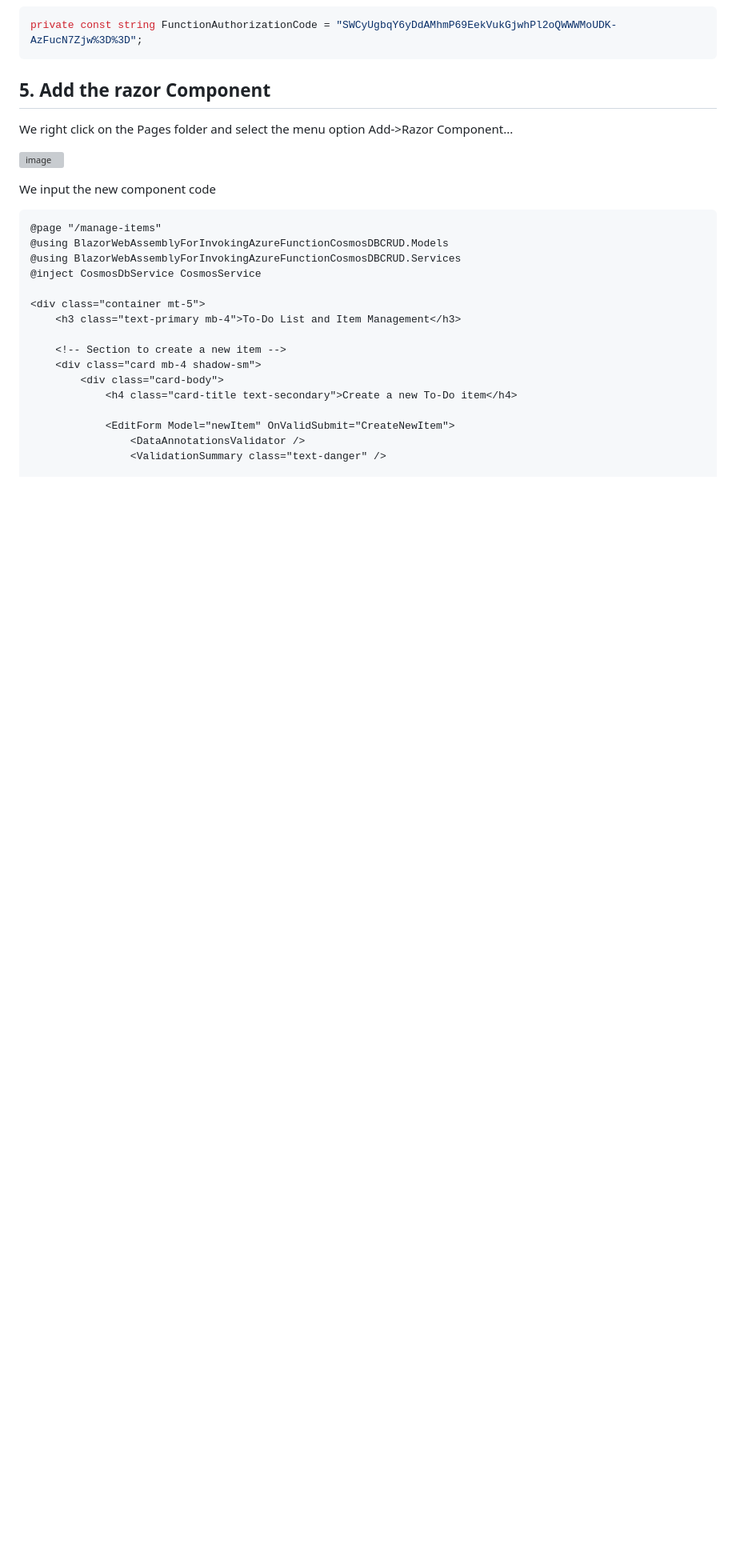
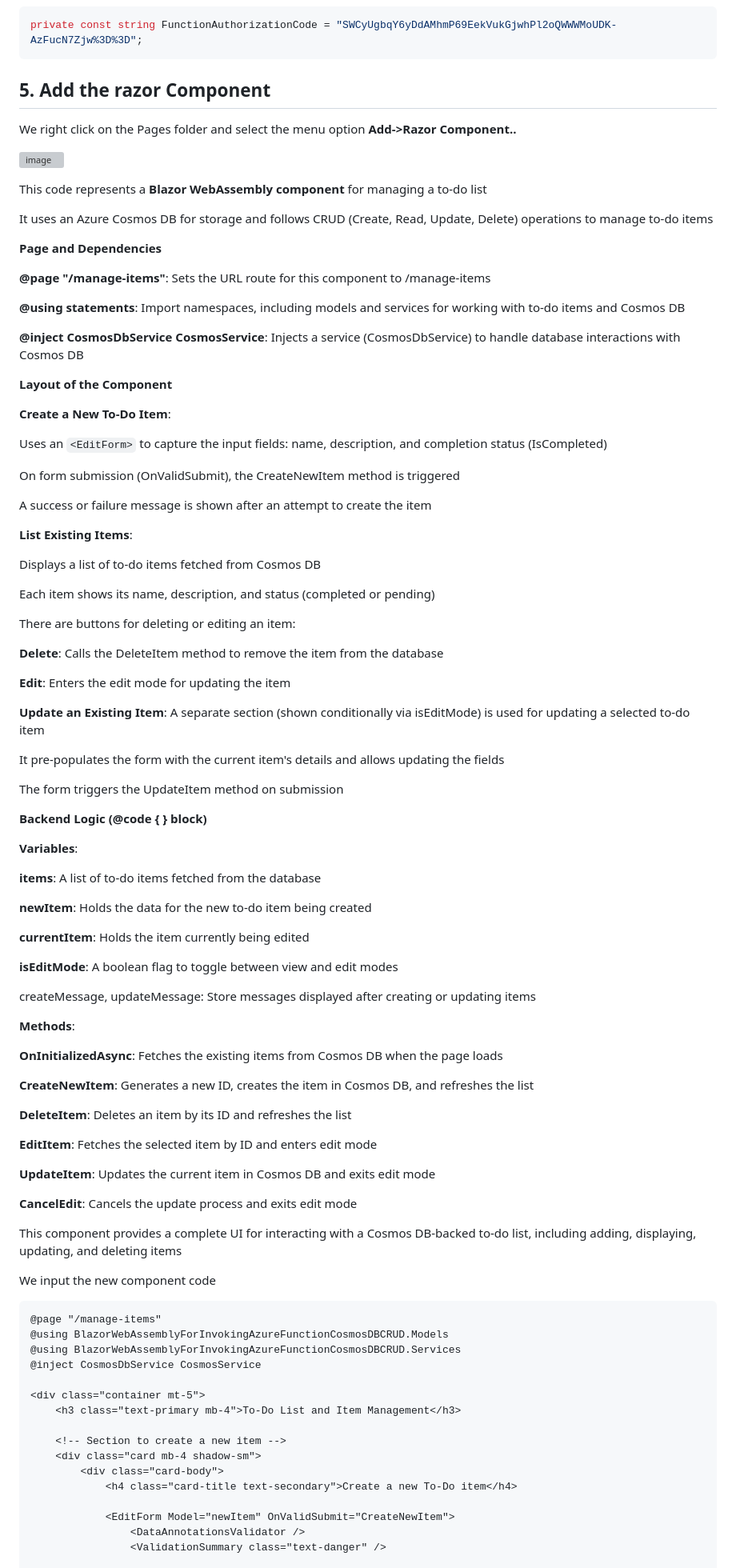
Before and after one commit to luiscoco/Curso_Aprende_Blazor-Nivel_Intermedio-Blazor_MAUI_invoking_AzureFunction-CosmosDb-CRUD, a Markdown page: README.md, the part around the change. Shown at 80% size. Drawn GitHub-style; blank space fills up the shorter version; grey boxes are pictures that could not be loaded.

````diff
--- a/README.md
+++ b/README.md
@@ -179,9 +179,79 @@ private const string FunctionAuthorizationCode = "SWCyUgbqY6yDdAMhmP69EekVukGjwh
 
 ## 5. Add the razor Component
 
-We right click on the Pages folder and select the menu option Add->Razor Component...
+We right click on the Pages folder and select the menu option **Add->Razor Component..**
 
 ![image](https://github.com/user-attachments/assets/1967f380-1f7e-411a-8ecb-9e37f085581b)
+
+This code represents a **Blazor WebAssembly component** for managing a to-do list
+
+It uses an Azure Cosmos DB for storage and follows CRUD (Create, Read, Update, Delete) operations to manage to-do items
+
+**Page and Dependencies**
+
+**@page "/manage-items"**: Sets the URL route for this component to /manage-items
+
+**@using statements**: Import namespaces, including models and services for working with to-do items and Cosmos DB
+
+**@inject CosmosDbService CosmosService**: Injects a service (CosmosDbService) to handle database interactions with Cosmos DB
+
+**Layout of the Component**
+
+**Create a New To-Do Item**:
+
+Uses an ```<EditForm>``` to capture the input fields: name, description, and completion status (IsCompleted)
+
+On form submission (OnValidSubmit), the CreateNewItem method is triggered
+
+A success or failure message is shown after an attempt to create the item
+
+**List Existing Items**:
+
+Displays a list of to-do items fetched from Cosmos DB
+
+Each item shows its name, description, and status (completed or pending)
+
+There are buttons for deleting or editing an item:
+
+**Delete**: Calls the DeleteItem method to remove the item from the database
+
+**Edit**: Enters the edit mode for updating the item
+
+**Update an Existing Item**: A separate section (shown conditionally via isEditMode) is used for updating a selected to-do item
+
+It pre-populates the form with the current item's details and allows updating the fields
+
+The form triggers the UpdateItem method on submission
+
+**Backend Logic (@code { } block)**
+
+**Variables**:
+
+**items**: A list of to-do items fetched from the database
+
+**newItem**: Holds the data for the new to-do item being created
+
+**currentItem**: Holds the item currently being edited
+
+**isEditMode**: A boolean flag to toggle between view and edit modes
+
+createMessage, updateMessage: Store messages displayed after creating or updating items
+
+**Methods**:
+
+**OnInitializedAsync**: Fetches the existing items from Cosmos DB when the page loads
+
+**CreateNewItem**: Generates a new ID, creates the item in Cosmos DB, and refreshes the list
+
+**DeleteItem**: Deletes an item by its ID and refreshes the list
+
+**EditItem**: Fetches the selected item by ID and enters edit mode
+
+**UpdateItem**: Updates the current item in Cosmos DB and exits edit mode
+
+**CancelEdit**: Cancels the update process and exits edit mode
+
+This component provides a complete UI for interacting with a Cosmos DB-backed to-do list, including adding, displaying, updating, and deleting items
 
 We input the new component code
 
````
